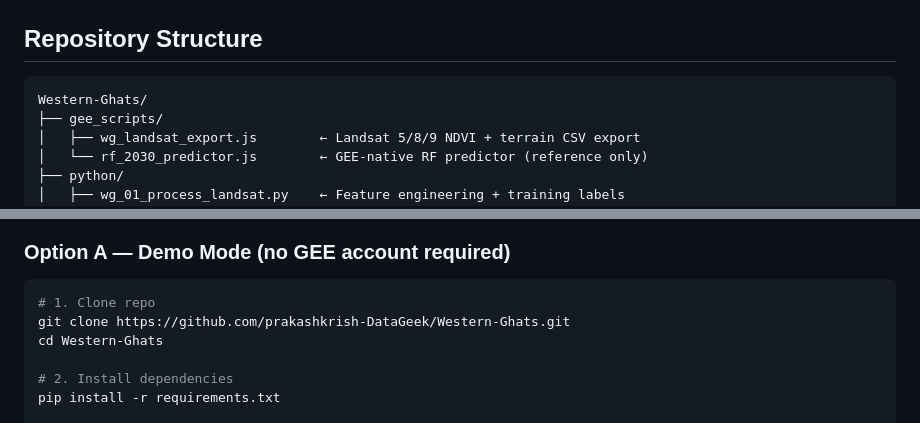
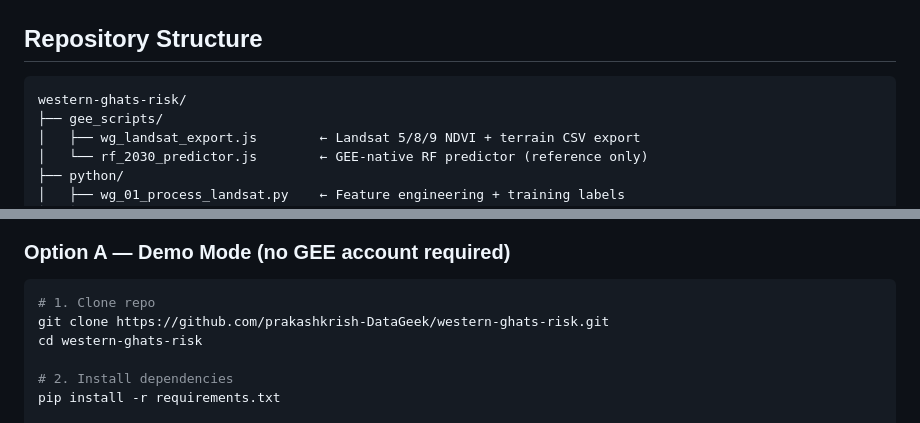
Before and after one commit to prakashkrish-DataGeek/Western-Ghats, a Markdown page: README.md, 2 parts joined by grey strips. Rendered like a GitHub page.

````diff
--- a/README.md
+++ b/README.md
@@ -73,7 +73,7 @@ Training labels:
 ## Repository Structure
 
 ```
-Western-Ghats/
+western-ghats-risk/
 ├── gee_scripts/
 │   ├── wg_landsat_export.js        ← Landsat 5/8/9 NDVI + terrain CSV export
 │   └── rf_2030_predictor.js        ← GEE-native RF predictor (reference only)
@@ -101,8 +101,8 @@ Western-Ghats/
 
 ```bash
 # 1. Clone repo
-git clone https://github.com/prakashkrish-DataGeek/Western-Ghats.git
-cd Western-Ghats
+git clone https://github.com/prakashkrish-DataGeek/western-ghats-risk.git
+cd western-ghats-risk
 
 # 2. Install dependencies
 pip install -r requirements.txt
````
Also changed, not shown: other parts of README.md (+2 -2 lines).
